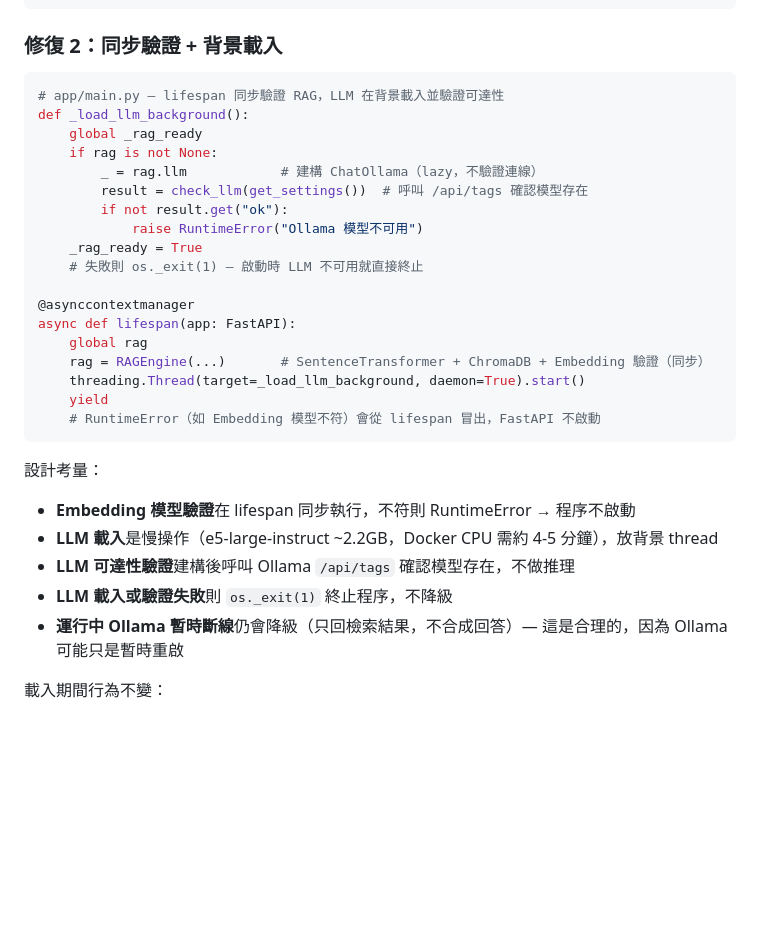
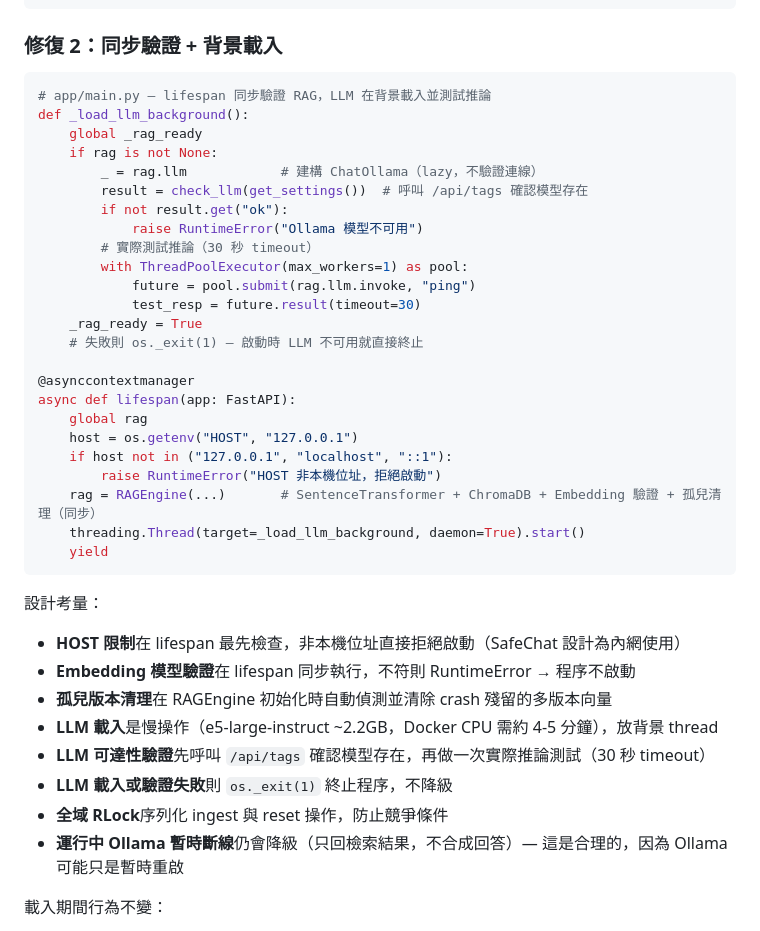
Before and after one commit to Dante9527/safe-chat, a Markdown page: docs/TECH_DECISIONS.md, the part around the change. Rendered like a GitHub page; blank space fills up the shorter version.

````diff
--- a/docs/TECH_DECISIONS.md
+++ b/docs/TECH_DECISIONS.md
@@ -234,7 +234,7 @@ curl -X POST http://localhost:11434/api/generate \
 ### 修復 2：同步驗證 + 背景載入
 
 ```python
-# app/main.py — lifespan 同步驗證 RAG，LLM 在背景載入並驗證可達性
+# app/main.py — lifespan 同步驗證 RAG，LLM 在背景載入並測試推論
 def _load_llm_background():
     global _rag_ready
     if rag is not None:
@@ -242,23 +242,32 @@ def _load_llm_background():
         result = check_llm(get_settings())  # 呼叫 /api/tags 確認模型存在
         if not result.get("ok"):
             raise RuntimeError("Ollama 模型不可用")
+        # 實際測試推論（30 秒 timeout）
+        with ThreadPoolExecutor(max_workers=1) as pool:
+            future = pool.submit(rag.llm.invoke, "ping")
+            test_resp = future.result(timeout=30)
     _rag_ready = True
     # 失敗則 os._exit(1) — 啟動時 LLM 不可用就直接終止
 
 @asynccontextmanager
 async def lifespan(app: FastAPI):
     global rag
-    rag = RAGEngine(...)       # SentenceTransformer + ChromaDB + Embedding 驗證（同步）
+    host = os.getenv("HOST", "127.0.0.1")
+    if host not in ("127.0.0.1", "localhost", "::1"):
+        raise RuntimeError("HOST 非本機位址，拒絕啟動")
+    rag = RAGEngine(...)       # SentenceTransformer + ChromaDB + Embedding 驗證 + 孤兒清理（同步）
     threading.Thread(target=_load_llm_background, daemon=True).start()
     yield
-    # RuntimeError（如 Embedding 模型不符）會從 lifespan 冒出，FastAPI 不啟動
 ```
 
 設計考量：
+- **HOST 限制**在 lifespan 最先檢查，非本機位址直接拒絕啟動（SafeChat 設計為內網使用）
 - **Embedding 模型驗證**在 lifespan 同步執行，不符則 RuntimeError → 程序不啟動
+- **孤兒版本清理**在 RAGEngine 初始化時自動偵測並清除 crash 殘留的多版本向量
 - **LLM 載入**是慢操作（e5-large-instruct ~2.2GB，Docker CPU 需約 4-5 分鐘），放背景 thread
-- **LLM 可達性驗證**建構後呼叫 Ollama `/api/tags` 確認模型存在，不做推理
+- **LLM 可達性驗證**先呼叫 `/api/tags` 確認模型存在，再做一次實際推論測試（30 秒 timeout）
 - **LLM 載入或驗證失敗**則 `os._exit(1)` 終止程序，不降級
+- **全域 RLock**序列化 ingest 與 reset 操作，防止競爭條件
 - **運行中 Ollama 暫時斷線**仍會降級（只回檢索結果，不合成回答）— 這是合理的，因為 Ollama 可能只是暫時重啟
 
 載入期間行為不變：
````
Also changed, not shown: DEPLOYMENT.md (+3 -0 lines), README.md (+3 -2 lines).
